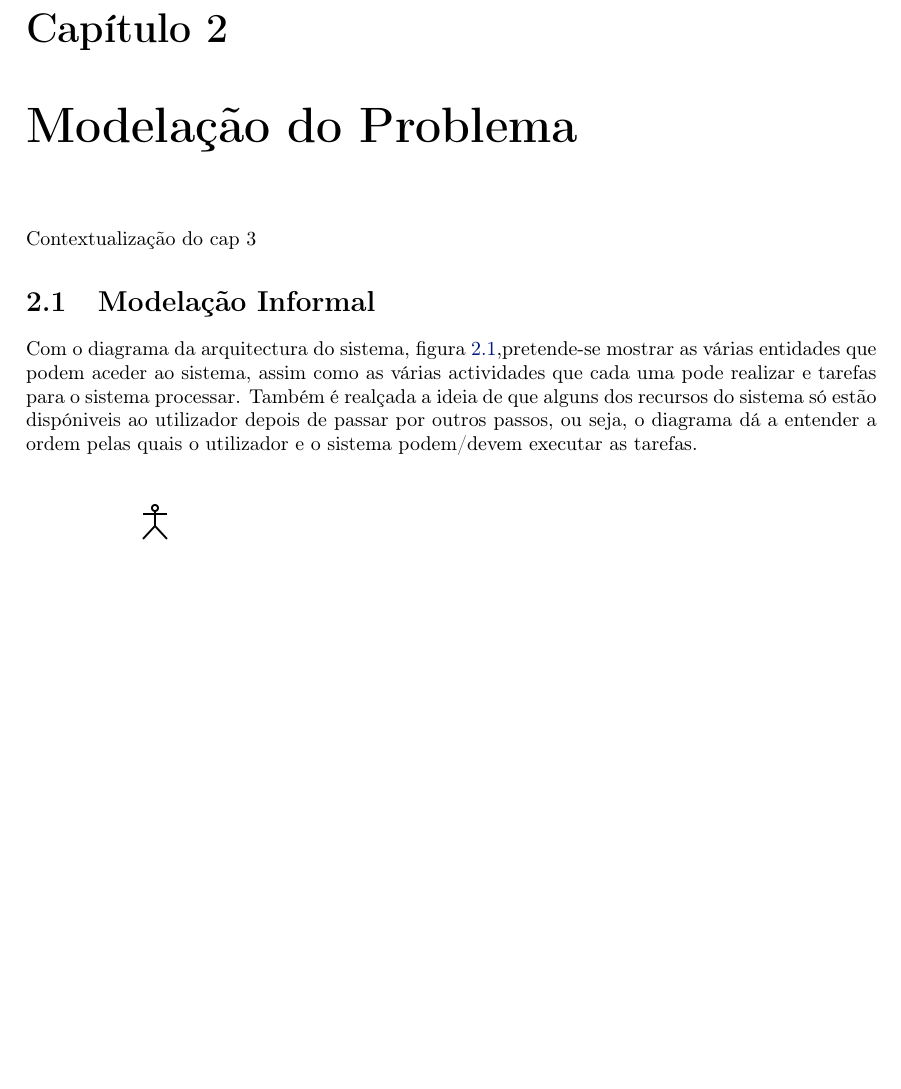
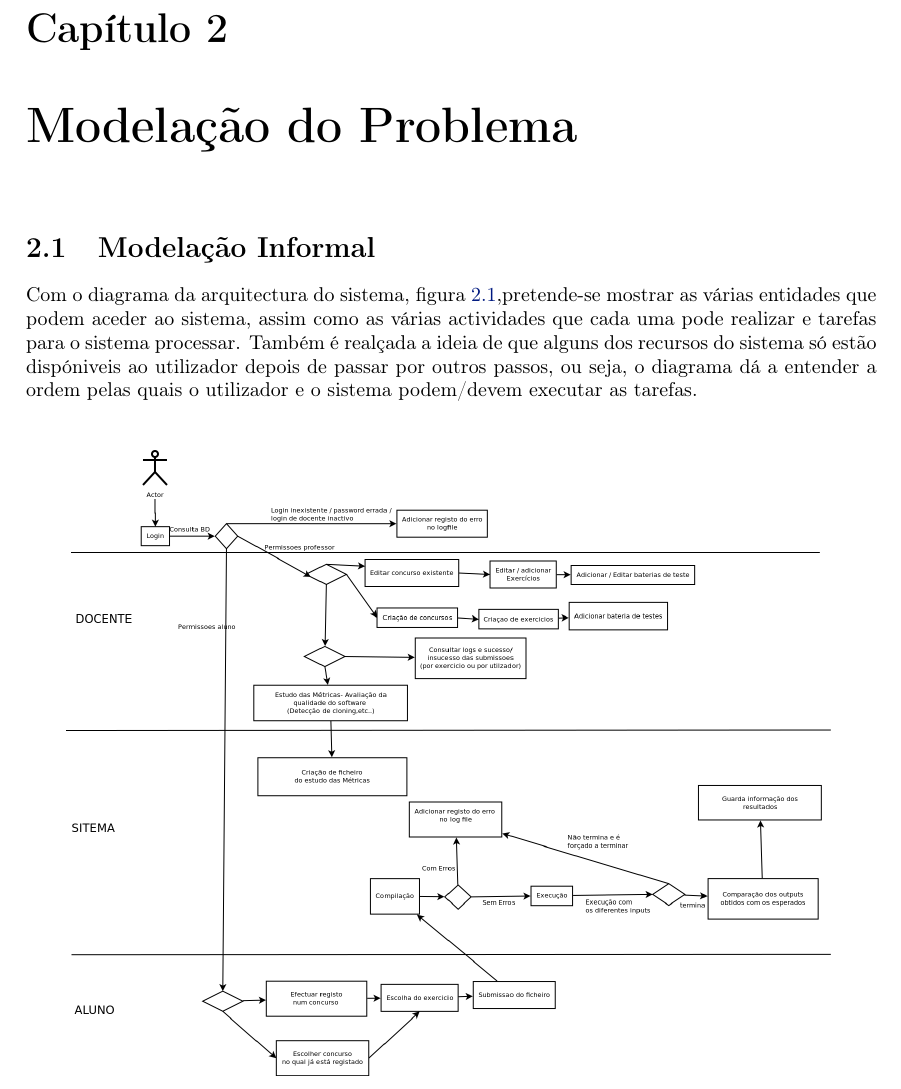
Before and after one commit to ulisses/Static-Code-Analyzer, a LaTeX document (TemplateReport/Relatorio.tex, which reads TemplateReport/model.tex): part of page 9 of 20, cut so that both start at the same text, the shorter picture padded with empty space. Compiled offline with pdfLaTeX; an older LaTeX class or package is replaced by its successor; a missing bibliography style is replaced by a similar one.

Commit message:
retirei uma linha que estva a mais

```diff
--- a/TemplateReport/model.tex
+++ b/TemplateReport/model.tex
@@ -5,7 +5,6 @@
 
 \chapter{Modelação do Problema} \label{chap modprob}
 
-Contextualização do cap 3
 
 \section{Modelação Informal}\label{sec modinf}
 Com o diagrama da arquitectura do sistema, figura~\ref{fig diaact},pretende-se mostrar as várias entidades que podem aceder ao sistema, assim como as várias
```
